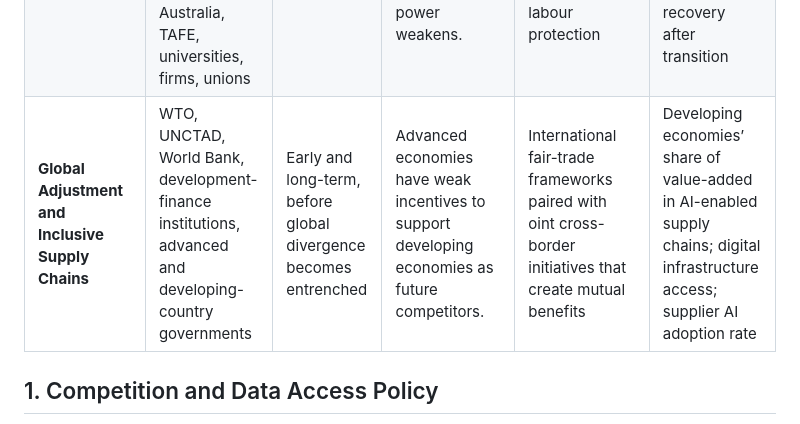
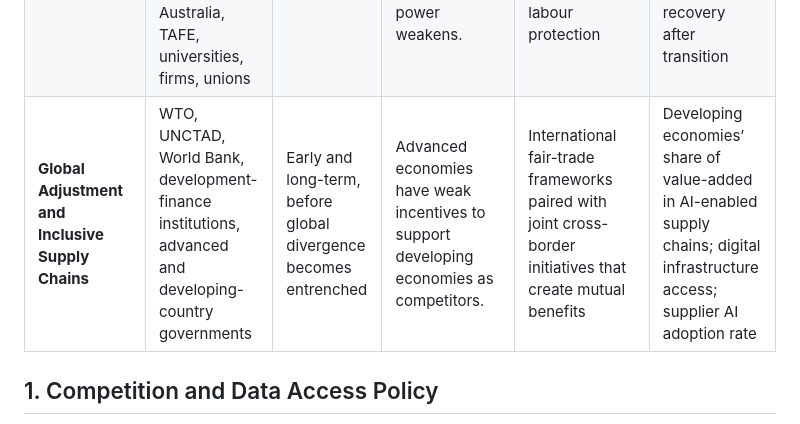
Before and after one commit to idenng0412/econ1626_ai-future-forecast, a Markdown page: forecast.md, the part around the change. GitHub-like rendering.

```diff
--- a/forecast.md
+++ b/forecast.md
@@ -77,7 +77,7 @@ By 2030, logistics networks become more productive but also more concentrated, w
 |---|---|---|---|---|---|
 | **Competition and Data Access Policy** | ACCC, European Commission, data-protection authorities, governments, major platforms | Early / pre-emptive, before data lock-in becomes entrenched and dominance is established | Overregulation may deter innovation, and data sharing may raise privacy and IP concerns. | Targeted contestability rules, interoperability standards, and fair cloud access, accompanied by clear data governance and merger review | Share of logistics AI capacity held by largest firms; SME AI adoption rate; market concentration indicators |
 | **Workforce Transition and Reskilling Programmes** | Governments, Department of Employment and Workplace Relations, Jobs and Skills Australia, TAFE, universities, firms, unions | Before and during automation rollout | Training alone is unable to address productivity–wage gaps as labour’s bargaining power weakens. | Sector-specific training programmes paired with wage insurance and labour protection | Reabsorption rate; share of displaced workers re-employed within 12 months; wage recovery after transition |
-| **Global Adjustment and Inclusive Supply Chains** | WTO, UNCTAD, World Bank, development-finance institutions, advanced and developing-country governments | Early and long-term, before global divergence becomes entrenched | Advanced economies have weak incentives to support developing economies as future competitors. | International fair-trade frameworks paired with oint cross-border initiatives that create mutual benefits | Developing economies’ share of value-added in AI-enabled supply chains; digital infrastructure access; supplier AI adoption rate |
+| **Global Adjustment and Inclusive Supply Chains** | WTO, UNCTAD, World Bank, development-finance institutions, advanced and developing-country governments | Early and long-term, before global divergence becomes entrenched | Advanced economies have weak incentives to support developing economies as competitors. | International fair-trade frameworks paired with joint cross-border initiatives that create mutual benefits | Developing economies’ share of value-added in AI-enabled supply chains; digital infrastructure access; supplier AI adoption rate |
 ## 1.	Competition and Data Access Policy
 
 Because AI performance relies on data scale, large firms can leverage this advantage to capture markets while creating barriers to entry for smaller competitors. The first policy lever therefore aims to prevent AI-driven market concentration from becoming a winner-take-most dynamic through competition and data-access policy. Government should treat data scale, rather than data itself, as a source of market power and restore contestability through interoperability and portability requirements. Because these advantages compound over time, regulators must act decisively before lock-in becomes entrenched and dominance is established. However, rules must be carefully calibrated so they do not deter the investment and innovation. Data-sharing mandates may also introduce privacy and intellectual-property concerns, so contestability rules must be paired with clear governance for data access and merger review.
```
